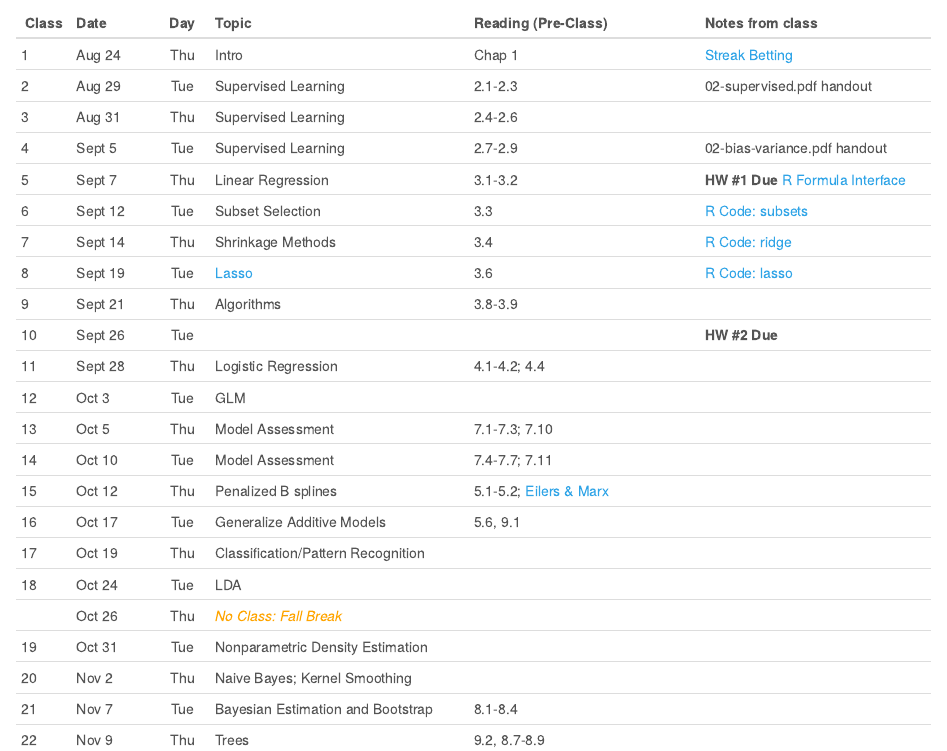
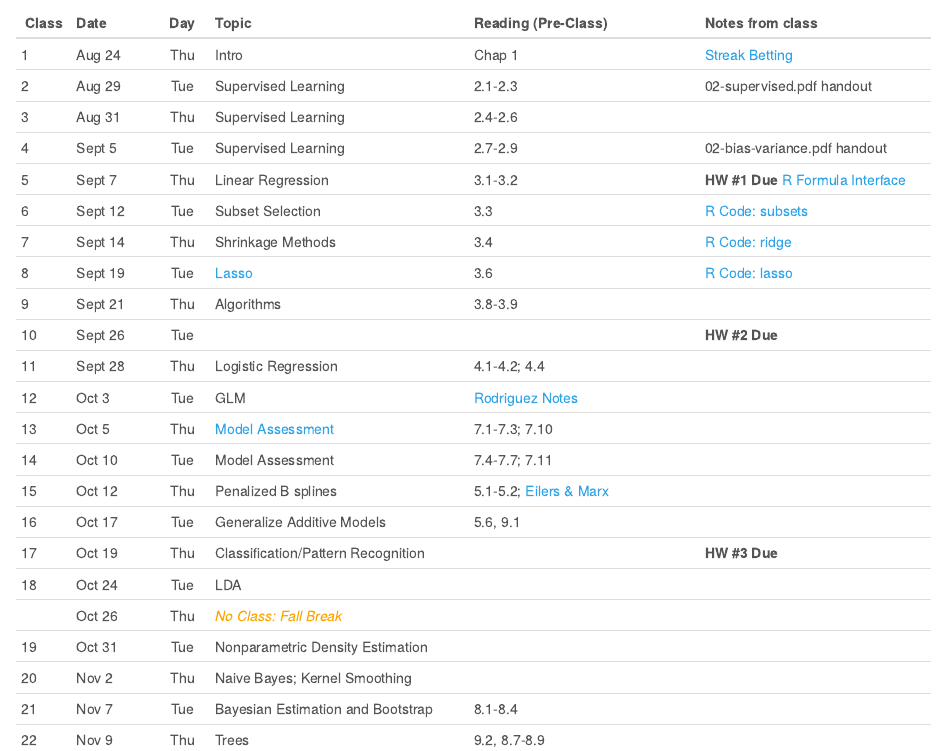
Before and after one commit to mdporter/ST697, an R Markdown document (index.Rmd): the page in a window 1100 px wide, from 230 px down. Rendered offline with R 4.5, knitr and Pandoc, with nearby package versions; a font, style sheet, LaTeX package, included part or bibliography that could not be used is replaced or left out.

Commit message:
Updated Schedule

```diff
--- a/index.Rmd
+++ b/index.Rmd
@@ -73,16 +75,16 @@ Class Date      Day  Topic                      Reading (Pre-Class)     Notes fr
 
   8    Sept 19  Tue  [Lasso]                     3.6                      [R Code: lasso](other/03-lasso.R)
 
-  9    Sept 21  Thu  Algorithms                   3.8-3.9               <!-- [R Code](R/07-algorithms.R) -->
+  9    Sept 21  Thu  Algorithms                   3.8-3.9
 
 
   10   Sept 26  Tue                                                     **HW #2 Due**
 
   11   Sept 28  Thu   Logistic Regression         4.1-4.2; 4.4
 
-  12   Oct 3    Tue   GLM
+  12   Oct 3    Tue   GLM                         [Rodriguez Notes]
 
-  13   Oct 5    Thu   Model Assessment            7.1-7.3; 7.10
+  13   Oct 5    Thu   [Model Assessment]          7.1-7.3; 7.10
 
   14   Oct 10   Tue   Model Assessment            7.4-7.7; 7.11         <!-- [R Code](R/08-crossval.R) -->
                       <!--
@@ -101,7 +103,7 @@ Class Date      Day  Topic                      Reading (Pre-Class)     Notes fr
                       Models
                       <!-- link -->
 
-  17   Oct 19   Thu   Classification/Pattern
+  17   Oct 19   Thu   Classification/Pattern                            **HW #3 Due**
                       Recognition
 
   18   Oct 24   Tue   LDA                                               <!-- [R Code](R/11-density.R) -->
```
Also changed, not shown: index.html, index.Rmd (8 more changed lines).
